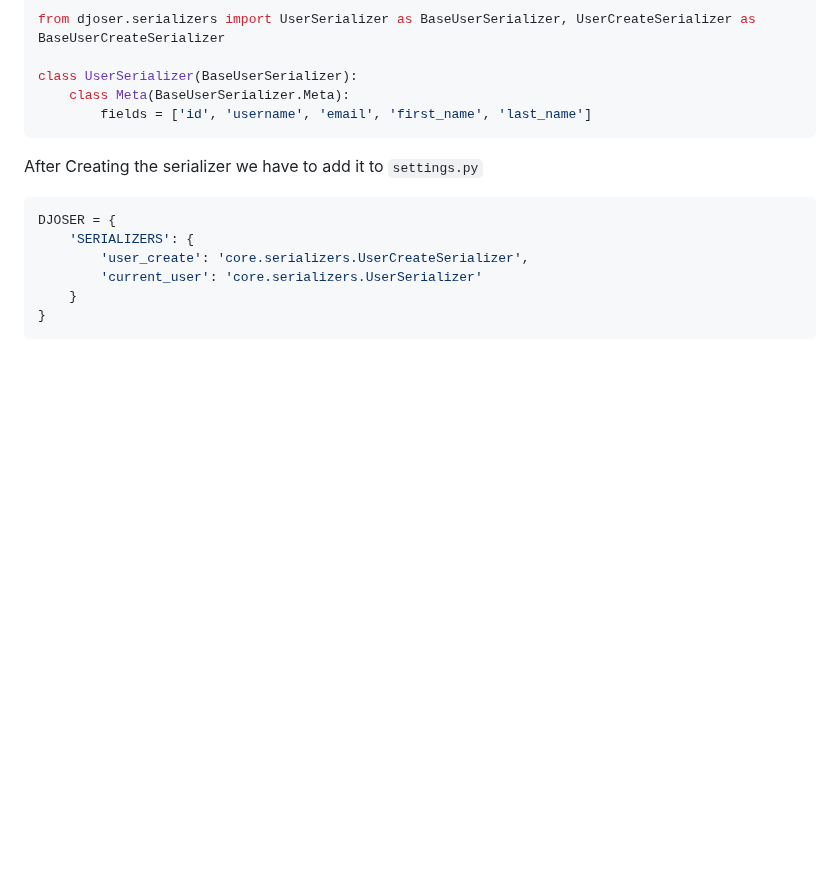
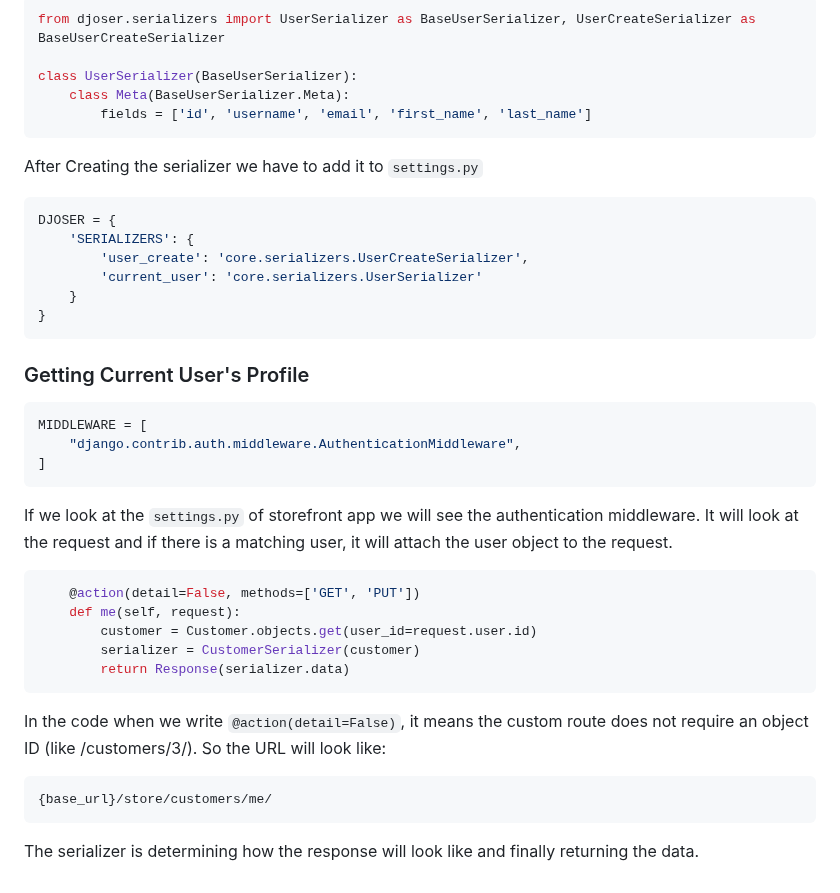
Before and after one commit to pritom169/django-an-introduction, a Markdown page: django-part2/README.md, the part around the change. Rendered like a GitHub page; blank space fills up the shorter version.

Commit message:
[NOTES] Getting the current user profile information

````diff
--- a/django-part2/README.md
+++ b/django-part2/README.md
@@ -1954,3 +1954,29 @@ DJOSER = {
     }
 }
 ```
+
+### Getting Current User's Profile
+
+```python
+MIDDLEWARE = [
+    "django.contrib.auth.middleware.AuthenticationMiddleware",
+]
+```
+
+If we look at the `settings.py` of storefront app we will see the authentication middleware. It will look at the request and if there is a matching user, it will attach the user object to the request.
+
+```python
+    @action(detail=False, methods=['GET', 'PUT'])
+    def me(self, request):
+        customer = Customer.objects.get(user_id=request.user.id)
+        serializer = CustomerSerializer(customer)
+        return Response(serializer.data)
+```
+
+In the code when we write `@action(detail=False)`, it means the custom route does not require an object ID (like /customers/3/). So the URL will look like:
+
+```python
+{base_url}/store/customers/me/
+```
+
+The serializer is determining how the response will look like and finally returning the data.
````
